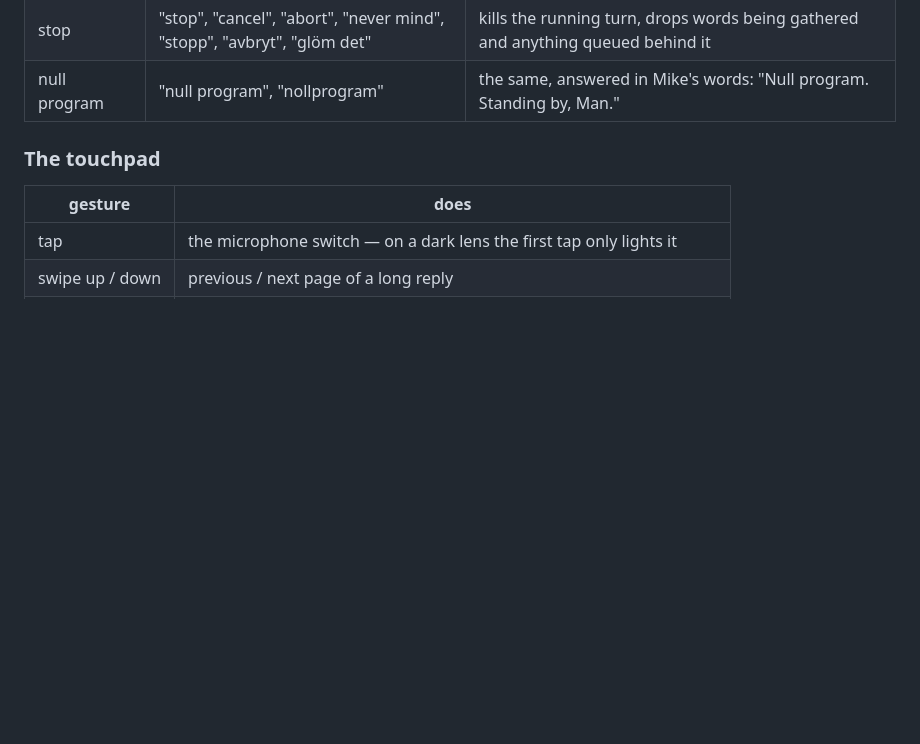
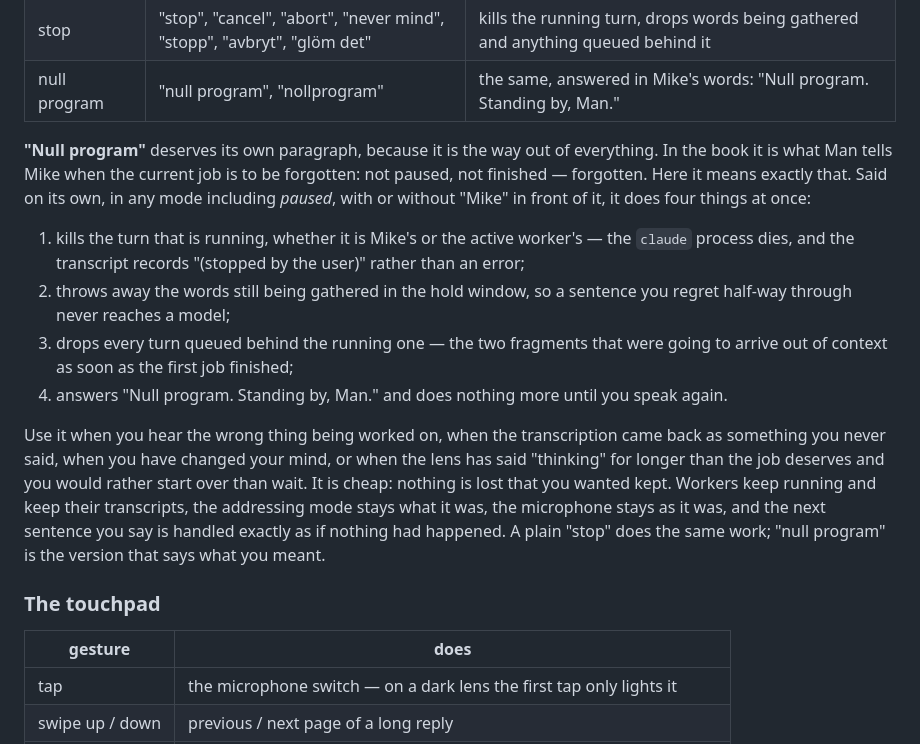
Before and after one commit to SBRA-Dynamics/Mike, a Markdown page: README.md, the part around the change. Drawn GitHub-style; blank space fills up the shorter version.

Commit message:
README: null program förklarat
Co-Authored-By: Claude Fable 5.1 <noreply@anthropic.com>
Claude-Session: https://claude.ai/code/session_0187vvMBSSAVSKdfMen9Dzhj

```diff
--- a/README.md
+++ b/README.md
@@ -206,6 +206,31 @@ sentence, so *talking about* a command does not trigger it.
 | display | "display on", "display off", "tänd skärmen", "släck linsen" | the lens; off stays off until you say on — no reply, no speech, no turn lights it |
 | stop | "stop", "cancel", "abort", "never mind", "stopp", "avbryt", "glöm det" | kills the running turn, drops words being gathered and anything queued behind it |
 | null program | "null program", "nollprogram" | the same, answered in Mike's words: "Null program. Standing by, Man." |
+
+**"Null program"** deserves its own paragraph, because it is the way out of
+everything. In the book it is what Man tells Mike when the current job is to be
+forgotten: not paused, not finished — forgotten. Here it means exactly that.
+Said on its own, in any mode including *paused*, with or without "Mike" in
+front of it, it does four things at once:
+
+1. kills the turn that is running, whether it is Mike's or the active worker's
+   — the `claude` process dies, and the transcript records "(stopped by the
+   user)" rather than an error;
+2. throws away the words still being gathered in the hold window, so a
+   sentence you regret half-way through never reaches a model;
+3. drops every turn queued behind the running one — the two fragments that
+   were going to arrive out of context as soon as the first job finished;
+4. answers "Null program. Standing by, Man." and does nothing more until you
+   speak again.
+
+Use it when you hear the wrong thing being worked on, when the transcription
+came back as something you never said, when you have changed your mind, or
+when the lens has said "thinking" for longer than the job deserves and you
+would rather start over than wait. It is cheap: nothing is lost that you
+wanted kept. Workers keep running and keep their transcripts, the addressing
+mode stays what it was, the microphone stays as it was, and the next sentence
+you say is handled exactly as if nothing had happened. A plain "stop" does the
+same work; "null program" is the version that says what you meant.
 
 ### The touchpad
 
```
